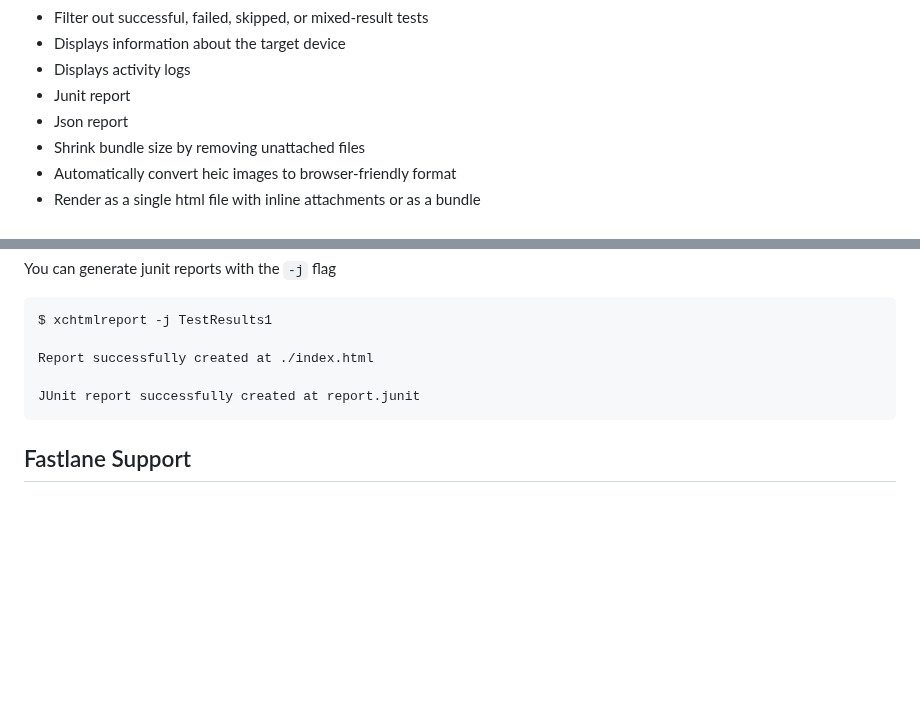
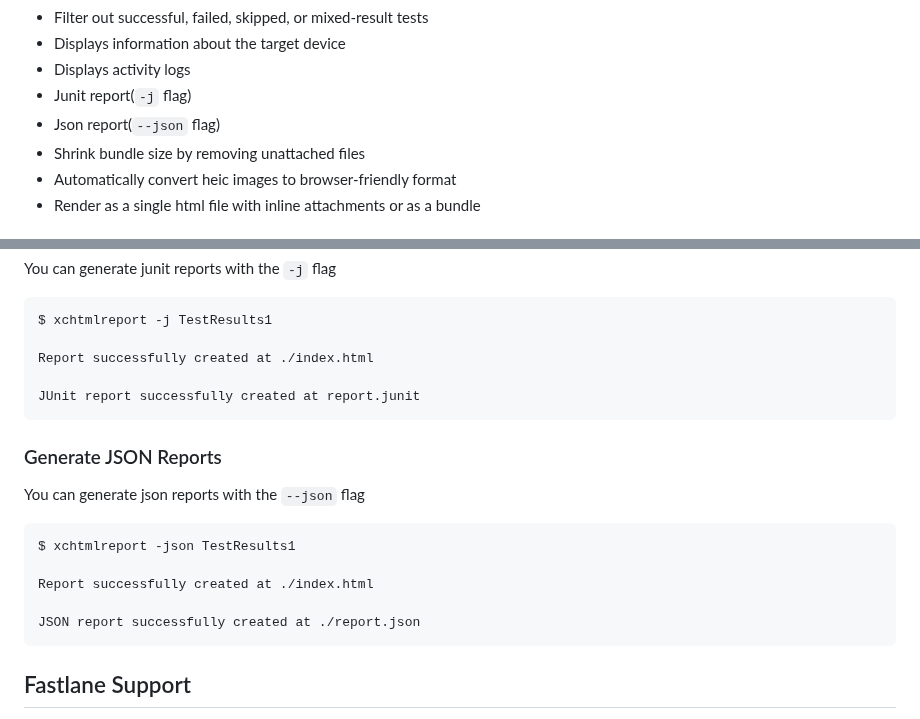
Before and after one commit to XCTestHTMLReport/XCTestHTMLReport, a Markdown page: README.md, 2 parts joined by grey strips. Rendered like a GitHub page; blank space fills up the shorter version.

Commit message:
Update readme to add guide for json flag (#320)

````diff
--- a/README.md
+++ b/README.md
@@ -29,8 +29,8 @@ Xcode-like HTML report for Unit and UI Tests
 - Filter out successful, failed, skipped, or mixed-result tests
 - Displays information about the target device
 - Displays activity logs
-- Junit report
-- Json report
+- Junit report(`-j` flag)
+- Json report(`--json` flag)
 - Shrink bundle size by removing unattached files
 - Automatically convert heic images to browser-friendly format
 - Render as a single html file with inline attachments or as a bundle
@@ -103,6 +103,18 @@ Report successfully created at ./index.html
 JUnit report successfully created at report.junit
 ```
 
+### Generate JSON Reports
+
+You can generate json reports with the `--json` flag
+
+``` bash
+$ xchtmlreport -json TestResults1
+
+Report successfully created at ./index.html
+
+JSON report successfully created at ./report.json
+```
+
 ## Fastlane Support
 
 https://github.com/TitouanVanBelle/fastlane-plugin-xchtmlreport
````
